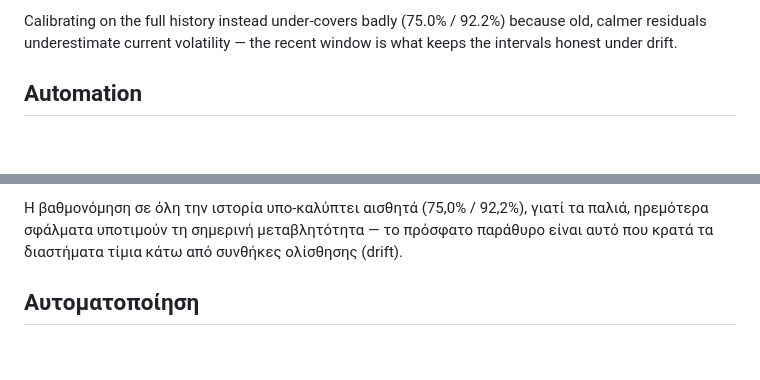
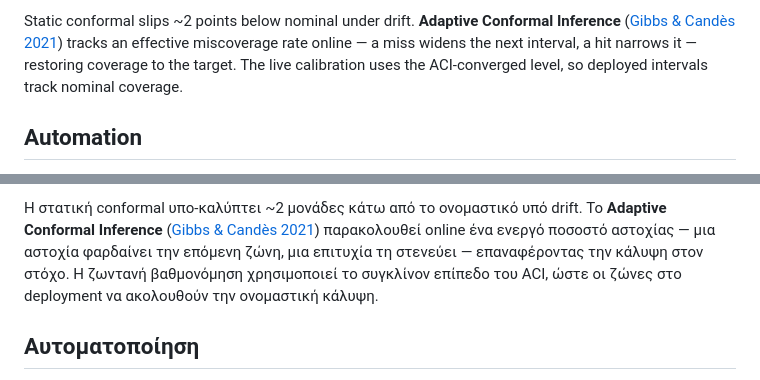
Before and after one commit to georgekrav/gr-day-ahead-price-forecaster, a Markdown page: README.md, 2 parts joined by grey strips. Drawn GitHub-style; blank space fills up the shorter version.

```diff
--- a/README.md
+++ b/README.md
@@ -100,7 +115,10 @@ out-of-sample residuals, recalibrated daily:
 
-Calibrating on the full history instead under-covers badly (75.0% / 92.2%)
-because old, calmer residuals underestimate current volatility — the recent
-window is what keeps the intervals honest under drift.
+Static conformal slips ~2 points below nominal under drift. **Adaptive
+Conformal Inference** ([Gibbs & Candès 2021](https://arxiv.org/abs/2106.00170))
+tracks an effective miscoverage rate online — a miss widens the next
+interval, a hit narrows it — restoring coverage to the target. The live
+calibration uses the ACI-converged level, so deployed intervals track
+nominal coverage.
 
 ## Automation
 
@@ -261,8 +292,11 @@ proxy στο backtest· πραγματική πρόβλεψη επόμενης
 
-Η βαθμονόμηση σε όλη την ιστορία υπο-καλύπτει αισθητά (75,0% / 92,2%),
-γιατί τα παλιά, ηρεμότερα σφάλματα υποτιμούν τη σημερινή μεταβλητότητα —
-το πρόσφατο παράθυρο είναι αυτό που κρατά τα διαστήματα τίμια κάτω από
-συνθήκες ολίσθησης (drift).
+Η στατική conformal υπο-καλύπτει ~2 μονάδες κάτω από το ονομαστικό υπό
+drift. Το **Adaptive Conformal Inference**
+([Gibbs & Candès 2021](https://arxiv.org/abs/2106.00170)) παρακολουθεί online
+ένα ενεργό ποσοστό αστοχίας — μια αστοχία φαρδαίνει την επόμενη ζώνη, μια
+επιτυχία τη στενεύει — επαναφέροντας την κάλυψη στον στόχο. Η ζωντανή
+βαθμονόμηση χρησιμοποιεί το συγκλίνον επίπεδο του ACI, ώστε οι ζώνες στο
+deployment να ακολουθούν την ονομαστική κάλυψη.
 
 ## Αυτοματοποίηση
 
```
Also changed, not shown: other parts of README.md (+71 -43 lines), assets/backtest_error_by_hour.png, 13 other files.
